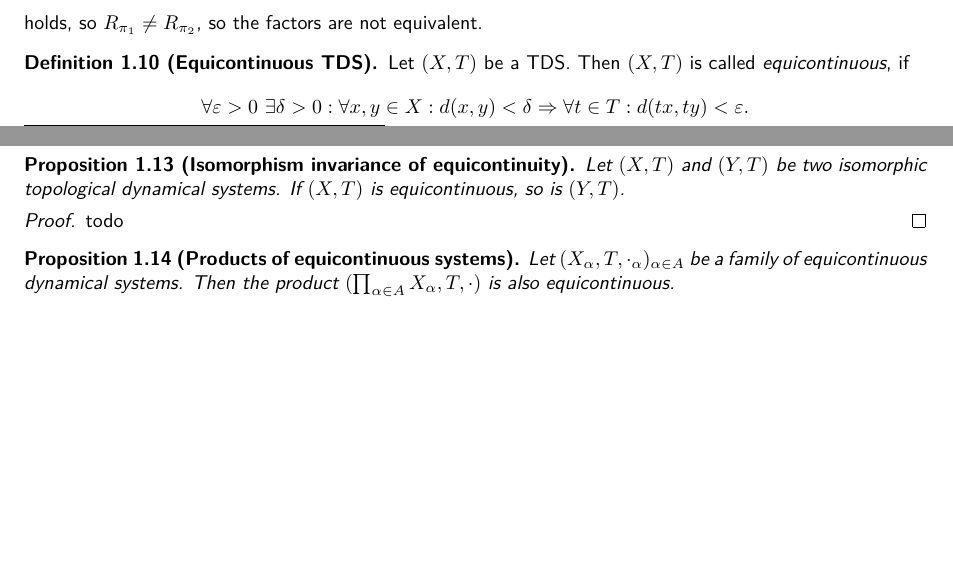
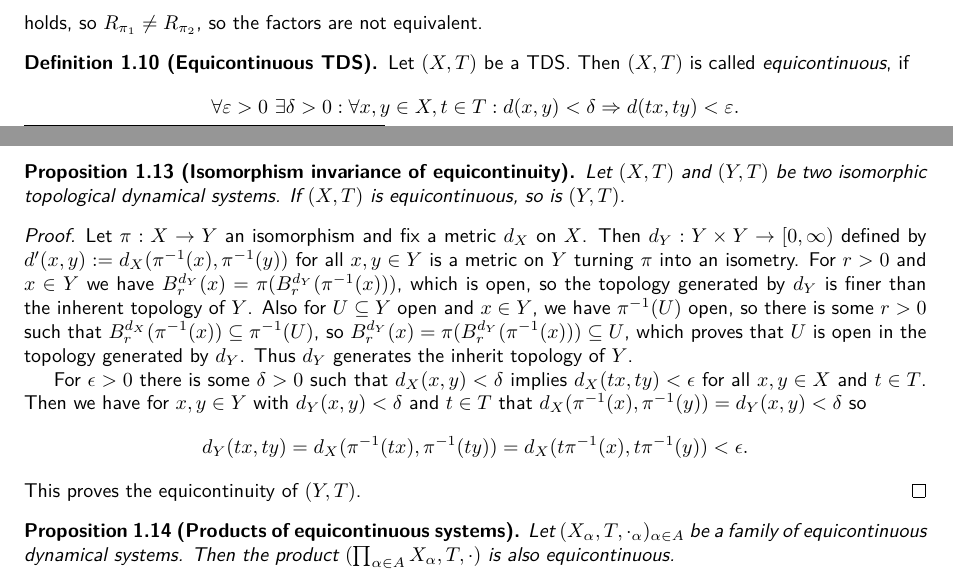
Before and after one commit to jd11111/isem-project, a LaTeX document (main.tex, which reads sections/equicontinuity.tex): two parts of pages 2 and 3 of 4, joined at a grey line, cut so that both start at the same text, the shorter picture padded with empty space. Compiled offline with pdfLaTeX.

Commit message:
added prove for proposition 1.13

```diff
--- a/sections/equicontinuity.tex
+++ b/sections/equicontinuity.tex
@@ -98,7 +98,7 @@
 \begin{definition}[Equicontinuous TDS]
 	Let $(X,T)$ be a TDS. Then $(X,T)$ is called \emph{equicontinuous}, if
 	\begin{equation*}
-		\forall \varepsilon > 0\ \exists \delta > 0: \forall x , y \in X :  d(x, y) < \delta  \Rightarrow \forall t \in T: d(tx, ty) < \varepsilon.
+		\forall \varepsilon > 0\ \exists \delta > 0: \forall x , y \in X, t \in T:  d(x, y) < \delta  \Rightarrow d(tx, ty) < \varepsilon.
 	\end{equation*}
 \end{definition}
 
@@ -133,7 +133,13 @@
 	Let $(X, T)$ and $(Y, T)$ be two isomorphic topological dynamical systems. If $(X, T)$ is equicontinuous, so is $(Y, T)$.
 \end{proposition}
 \begin{proof}
-	todo
+	Let $\pi: X \to Y$ an isomorphism and fix a metric $d_X$ on $X$. Then $d_Y: Y \times Y \to [0, \infty)$ defined by $d'(x, y):= d_X(\pi^{-1}(x), \pi^{-1}(y))$ for all $x, y \in Y$ is a metric on $Y$ turning $\pi$ into an isometry. For $r > 0$ and $x \in Y$ we have $B_r^{d_Y}(x) = \pi(B_r^{d_Y}(\pi^{-1}(x)))$, which is open, so the topology generated by $d_Y$ is finer than the inherent topology of $Y$. Also for $U \subseteq Y$ open and $x \in Y$, we have $\pi^{-1}(U)$ open, so there is some $r > 0$ such that $B_r^{d_X}(\pi^{-1}(x)) \subseteq \pi^{-1}(U)$, so $B_r^{d_Y}(x) = \pi(B_r^{d_Y}(\pi^{-1}(x))) \subseteq U$, which proves that $U$ is open in the topology generated by $d_Y$. Thus $d_Y$ generates the inherit topology of $Y$.
+
+	For $\epsilon > 0$ there is some $\delta > 0$ such that $d_X(x, y) < \delta$ implies $d_X(tx, ty) < \epsilon$ for all $x, y \in X$ and $t \in T$. Then we have for $x, y \in Y$ with $d_Y(x, y) < \delta$ and $t \in T$ that $d_X(\pi^{-1}(x), \pi^{-1}(y)) = d_Y(x, y) < \delta$ so
+	\begin{align*}
+		d_Y(tx, ty) = d_X(\pi^{-1}(tx), \pi^{-1}(ty)) = d_X(t\pi^{-1}(x), t\pi^{-1}(y)) < \epsilon.
+	\end{align*}
+	This proves the equicontinuity of $(Y, T)$.
 \end{proof}
 
 \begin{proposition}[Products of equicontinuous systems]
```
